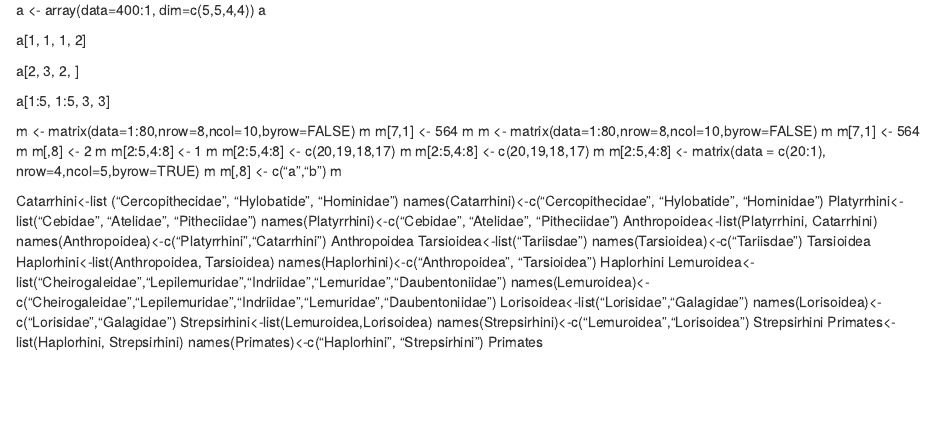
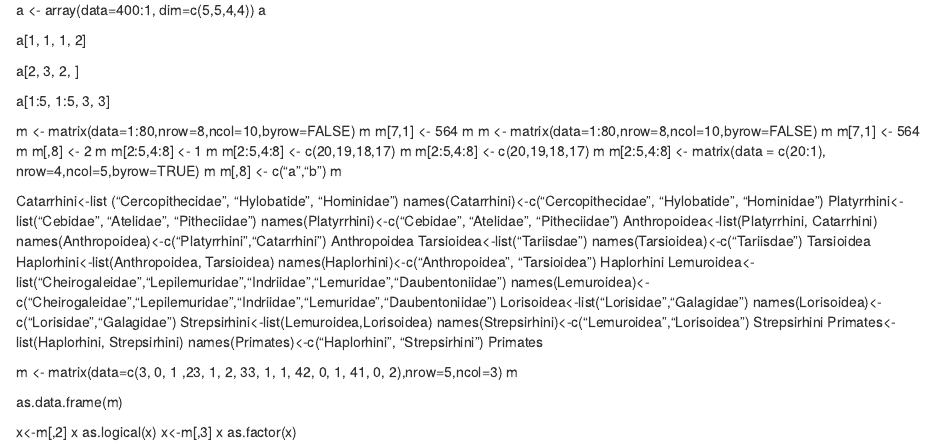
Before and after one commit to SNW2022/Module-3, an R Markdown document (R Markdown.Rmd): the page in a window 1100 px wide, from 1740 px down. Rendered offline with R 4.5, knitr and Pandoc, with nearby package versions.

Commit message:
Challenge 5

```diff
--- a/R Markdown.Rmd
+++ b/R Markdown.Rmd
@@ -142,3 +142,15 @@ Strepsirhini
 Primates<-list(Haplorhini, Strepsirhini)
 names(Primates)<-c("Haplorhini", "Strepsirhini")
 Primates
+
+m <- matrix(data=c(3, 0, 1 ,23, 1, 2, 33, 1, 1, 42, 0, 1, 41, 0, 2),nrow=5,ncol=3)
+m
+
+as.data.frame(m)
+
+x<-m[,2]
+x
+as.logical(x)
+x<-m[,3]
+x
+as.factor(x)
```
